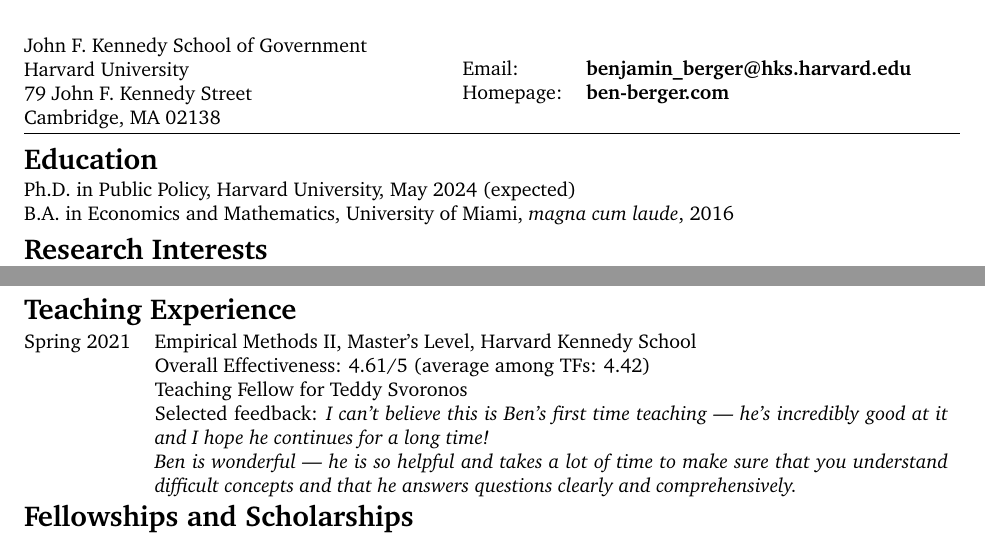
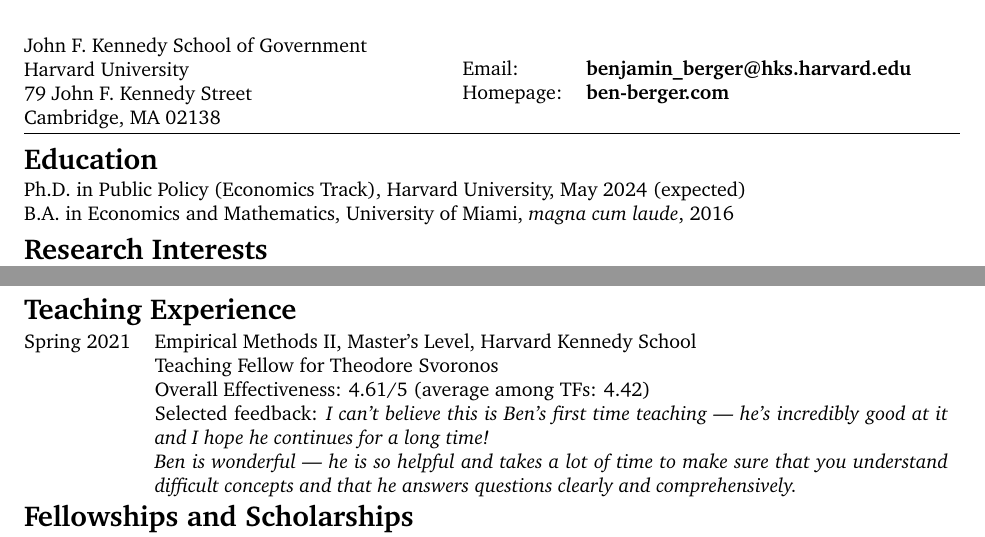
Before and after one commit to bberger94/cv, a LaTeX CV (cv.tex): two parts of the page, joined at a grey line, cut so that both start at the same text. Compiled offline with pdfLaTeX.

Commit message:
Reordered lines in teaching experience section

```diff
--- a/cv.tex
+++ b/cv.tex
@@ -135,7 +135,7 @@
 \section*{Education}
 
 \begin{itemize}
-  \item Ph.D. in Public Policy, Harvard University, May 2024 (expected)
+  \item Ph.D. in Public Policy (Economics Track), Harvard University, May 2024 (expected)
   \item B.A. in Economics and Mathematics, University of Miami, \textit{magna cum laude}, 2016
 \end{itemize}
 
@@ -166,8 +166,9 @@
 
 \section*{Teaching Experience}
 \begin{tabularx}{\linewidth}{@{}l X}
-	Spring 2021 & Empirical Methods II, Master's Level, Harvard Kennedy School \\ & Overall Effectiveness: 4.61/5 (average among TFs: 4.42)\\
-	& Teaching Fellow for Teddy Svoronos \\
+	Spring 2021 & Empirical Methods II, Master's Level, Harvard Kennedy School \\
+	& Teaching Fellow for Theodore Svoronos \\
+	& Overall Effectiveness: 4.61/5 (average among TFs: 4.42)\\
 	& Selected feedback: \textit{I can't believe this is Ben's first time teaching --- he's incredibly good at it and I hope he continues for a long time!} \\
 	& \textit{Ben is wonderful --- he is so helpful and takes a lot of time to make sure that you understand difficult concepts and that he answers questions clearly and comprehensively.}
 \end{tabularx}
```
Also changed, not shown: cv.pdf.
